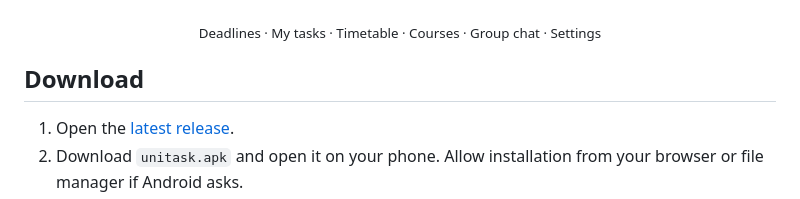
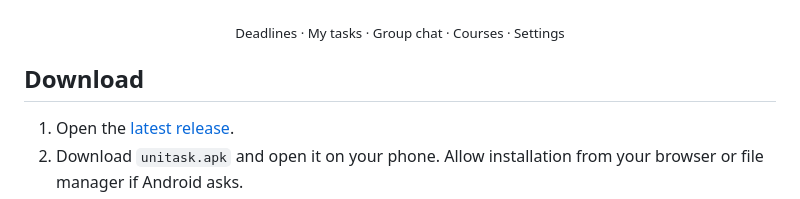
Before and after one commit to ahmad-maqsood/unitask, a Markdown page: README.md, the part around the change. GitHub-like rendering.

```diff
--- a/README.md
+++ b/README.md
@@ -32,7 +32,7 @@ It is a personal project with no ads and no tracking, built to solve everyday pl
   <img src="docs/screenshots/courses.jpeg" width="20%" alt="Courses" />
   <img src="docs/screenshots/settings.jpeg" width="20%" alt="Settings" />
 </p>
-<p align="center"><sub>Deadlines · My tasks · Timetable · Courses · Group chat · Settings</sub></p>
+<p align="center"><sub>Deadlines · My tasks · Group chat · Courses · Settings</sub></p>
 
 ## Download
 
```
